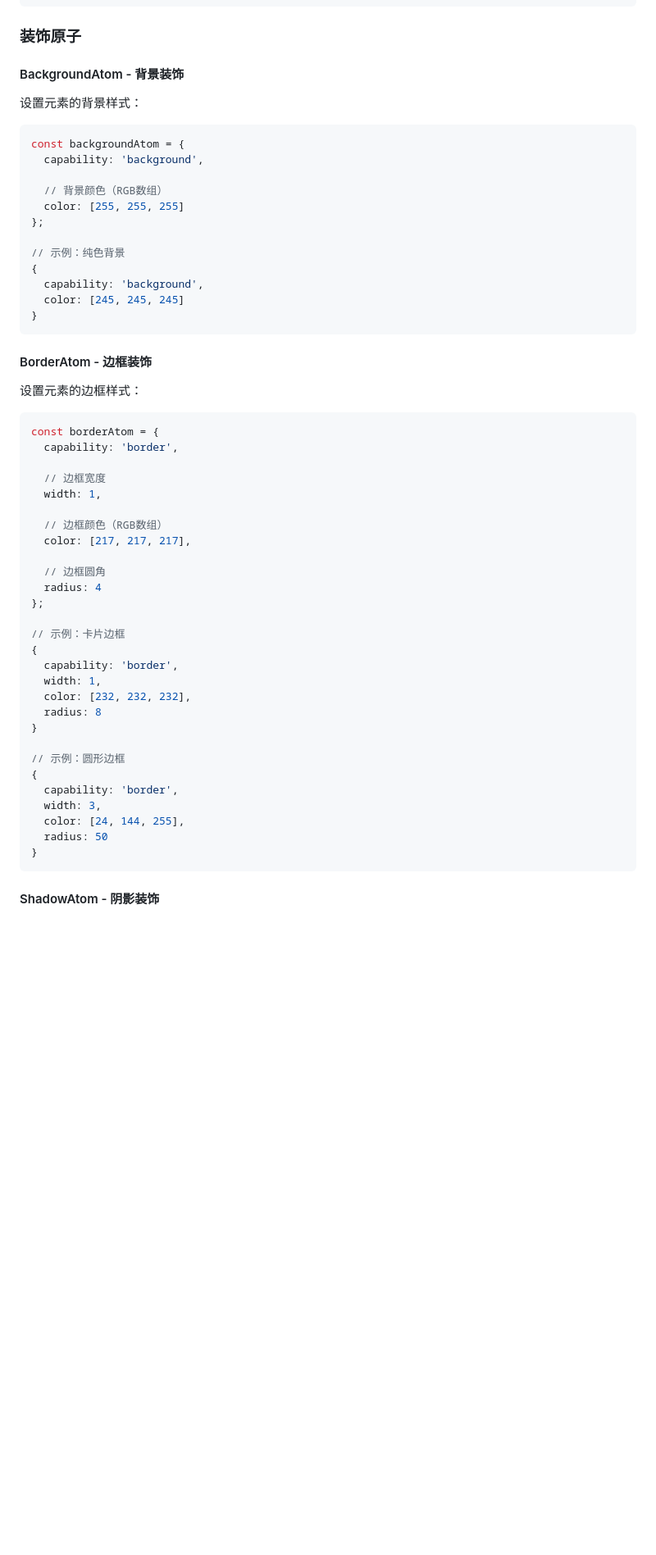
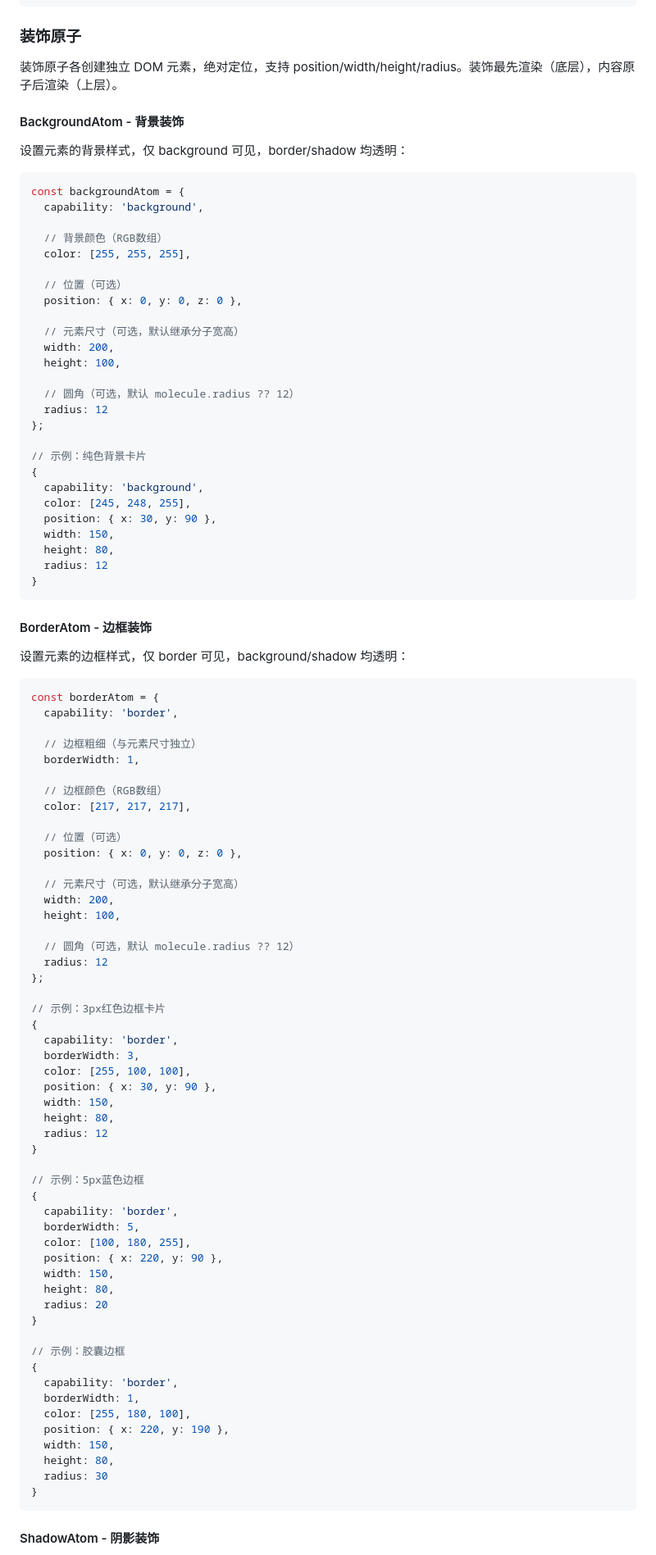
Before and after one commit to LYSteven-16/atom-engine, a Markdown page: README.md, the part around one of its changes. Shown at 82% size. Drawn GitHub-style; blank space fills up the shorter version.

Commit message:
docs: 更新README和ARCHITECTURE文档，反映装饰原子重构（独立DOM/分子容器透明/borderWidth对齐）

````diff
--- a/README.md
+++ b/README.md
@@ -687,57 +687,97 @@ const scrollAtom = {
 
 ### 装饰原子
 
+装饰原子各创建独立 DOM 元素，绝对定位，支持 position/width/height/radius。装饰最先渲染（底层），内容原子后渲染（上层）。
+
 #### BackgroundAtom - 背景装饰
 
-设置元素的背景样式：
+设置元素的背景样式，仅 background 可见，border/shadow 均透明：
 
 ```javascript
 const backgroundAtom = {
   capability: 'background',
 
   // 背景颜色（RGB数组）
-  color: [255, 255, 255]
-};
-
-// 示例：纯色背景
+  color: [255, 255, 255],
+
+  // 位置（可选）
+  position: { x: 0, y: 0, z: 0 },
+
+  // 元素尺寸（可选，默认继承分子宽高）
+  width: 200,
+  height: 100,
+
+  // 圆角（可选，默认 molecule.radius ?? 12）
+  radius: 12
+};
+
+// 示例：纯色背景卡片
 {
   capability: 'background',
-  color: [245, 245, 245]
+  color: [245, 248, 255],
+  position: { x: 30, y: 90 },
+  width: 150,
+  height: 80,
+  radius: 12
 }
 ```
 
 #### BorderAtom - 边框装饰
 
-设置元素的边框样式：
+设置元素的边框样式，仅 border 可见，background/shadow 均透明：
 
 ```javascript
 const borderAtom = {
   capability: 'border',
 
-  // 边框宽度
-  width: 1,
+  // 边框粗细（与元素尺寸独立）
+  borderWidth: 1,
 
   // 边框颜色（RGB数组）
   color: [217, 217, 217],
 
-  // 边框圆角
-  radius: 4
-};
-
-// 示例：卡片边框
+  // 位置（可选）
+  position: { x: 0, y: 0, z: 0 },
+
+  // 元素尺寸（可选，默认继承分子宽高）
+  width: 200,
+  height: 100,
+
+  // 圆角（可选，默认 molecule.radius ?? 12）
+  radius: 12
+};
+
+// 示例：3px红色边框卡片
 {
   capability: 'border',
-  width: 1,
-  color: [232, 232, 232],
-  radius: 8
-}
-
-// 示例：圆形边框
+  borderWidth: 3,
+  color: [255, 100, 100],
+  position: { x: 30, y: 90 },
+  width: 150,
+  height: 80,
+  radius: 12
+}
+
+// 示例：5px蓝色边框
 {
   capability: 'border',
-  width: 3,
-  color: [24, 144, 255],
-  radius: 50
+  borderWidth: 5,
+  color: [100, 180, 255],
+  position: { x: 220, y: 90 },
+  width: 150,
+  height: 80,
+  radius: 20
+}
+
+// 示例：胶囊边框
+{
+  capability: 'border',
+  borderWidth: 1,
+  color: [255, 180, 100],
+  position: { x: 220, y: 190 },
+  width: 150,
+  height: 80,
+  radius: 30
 }
 ```
 
````
Also changed, not shown: other parts of README.md (+28 -11 lines), ARCHITECTURE.md (+61 -41 lines).
